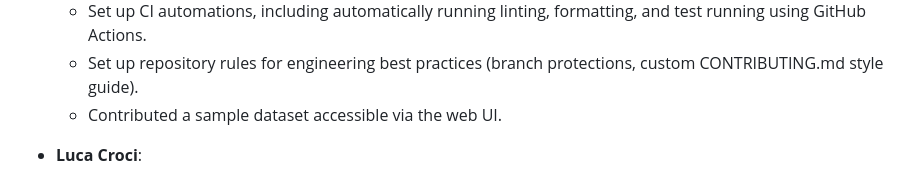
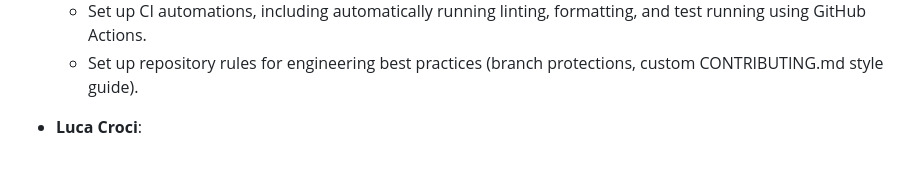
Before and after one commit to AtlasICL/firewatch, a Markdown page: README.md, the part around the change. GitHub-like rendering.

Commit message:
fix: remove extra line

```diff
--- a/README.md
+++ b/README.md
@@ -335,7 +335,6 @@ TODO
     and test running using GitHub Actions.
   - Set up repository rules for engineering best practices (branch protections,
     custom CONTRIBUTING.md style guide).
-  - Contributed a sample dataset accessible via the web UI.
 
 - **Luca Croci**:
   - Led the visual design of the website.
```
